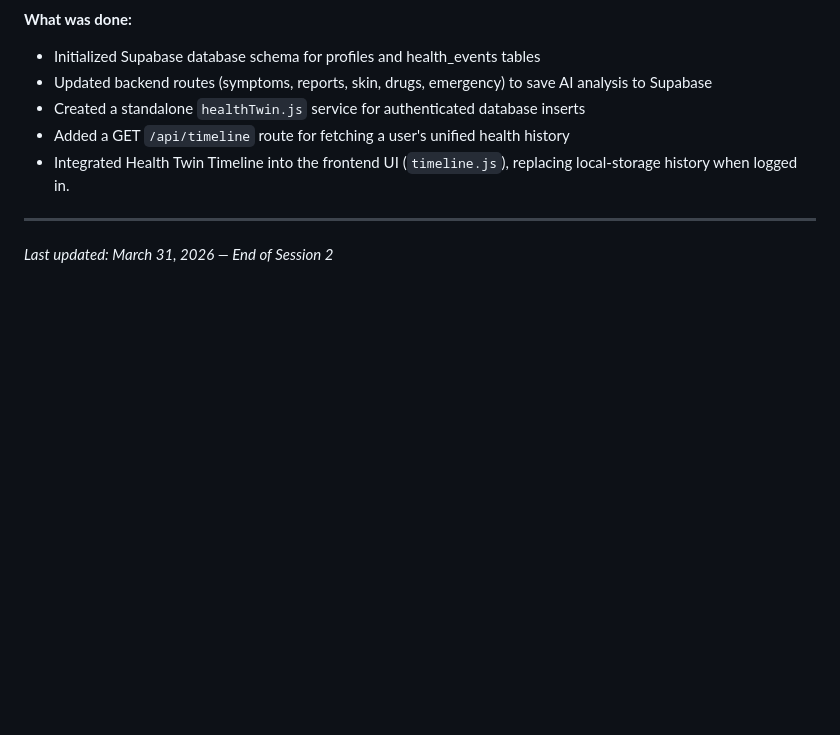
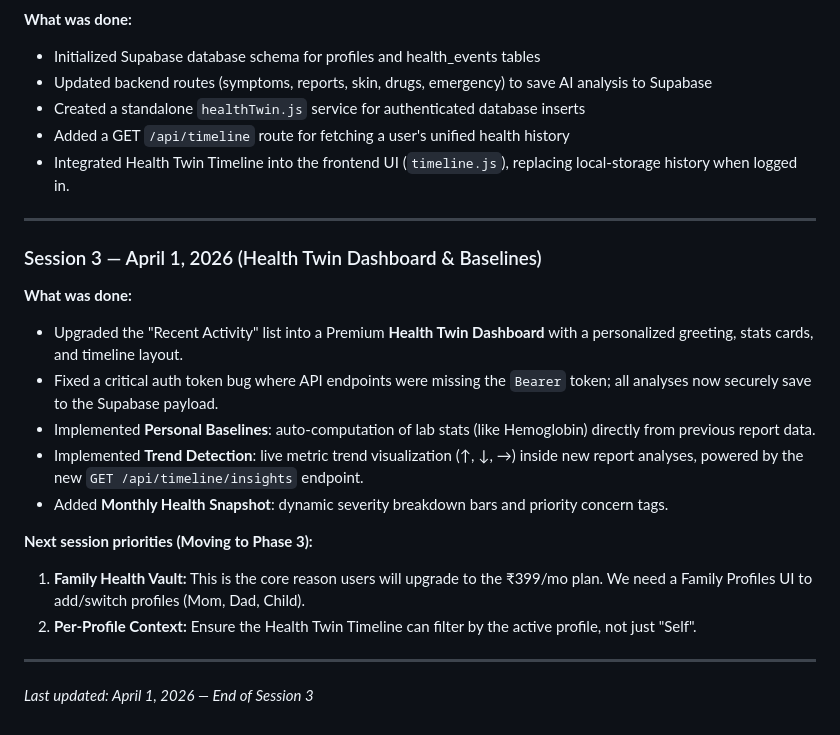
Before and after one commit to HarshalAndhale9657/MediSense-AI, a Markdown page: PROGRESS.md, the part around one of its changes. GitHub-like rendering; blank space fills up the shorter version.

```diff
--- a/PROGRESS.md
+++ b/PROGRESS.md
@@ -252,4 +252,18 @@ RESEND_API_KEY=         # Email service
 
 ---
 
-*Last updated: March 31, 2026 — End of Session 2*
+### Session 3 — April 1, 2026 (Health Twin Dashboard & Baselines)
+**What was done:**
+- Upgraded the "Recent Activity" list into a Premium **Health Twin Dashboard** with a personalized greeting, stats cards, and timeline layout.
+- Fixed a critical auth token bug where API endpoints were missing the `Bearer` token; all analyses now securely save to the Supabase payload.
+- Implemented **Personal Baselines**: auto-computation of lab stats (like Hemoglobin) directly from previous report data.
+- Implemented **Trend Detection**: live metric trend visualization (↑, ↓, →) inside new report analyses, powered by the new `GET /api/timeline/insights` endpoint.
+- Added **Monthly Health Snapshot**: dynamic severity breakdown bars and priority concern tags.
+
+**Next session priorities (Moving to Phase 3):**
+1. **Family Health Vault:** This is the core reason users will upgrade to the ₹399/mo plan. We need a Family Profiles UI to add/switch profiles (Mom, Dad, Child).
+2. **Per-Profile Context:** Ensure the Health Twin Timeline can filter by the active profile, not just "Self".
+
+---
+
+*Last updated: April 1, 2026 — End of Session 3*
```
Also changed, not shown: other parts of PROGRESS.md (+3 -3 lines), README.md (+14 -5 lines).
